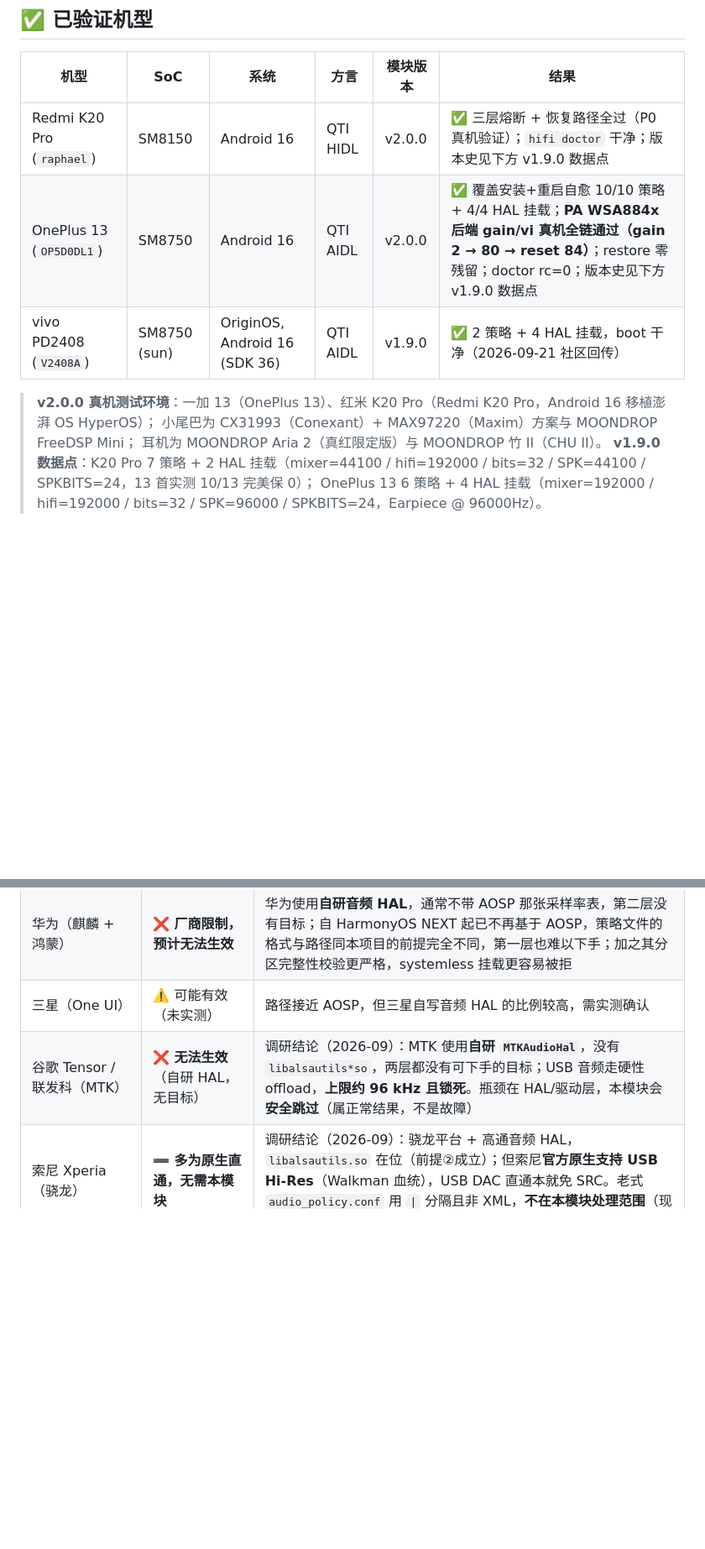
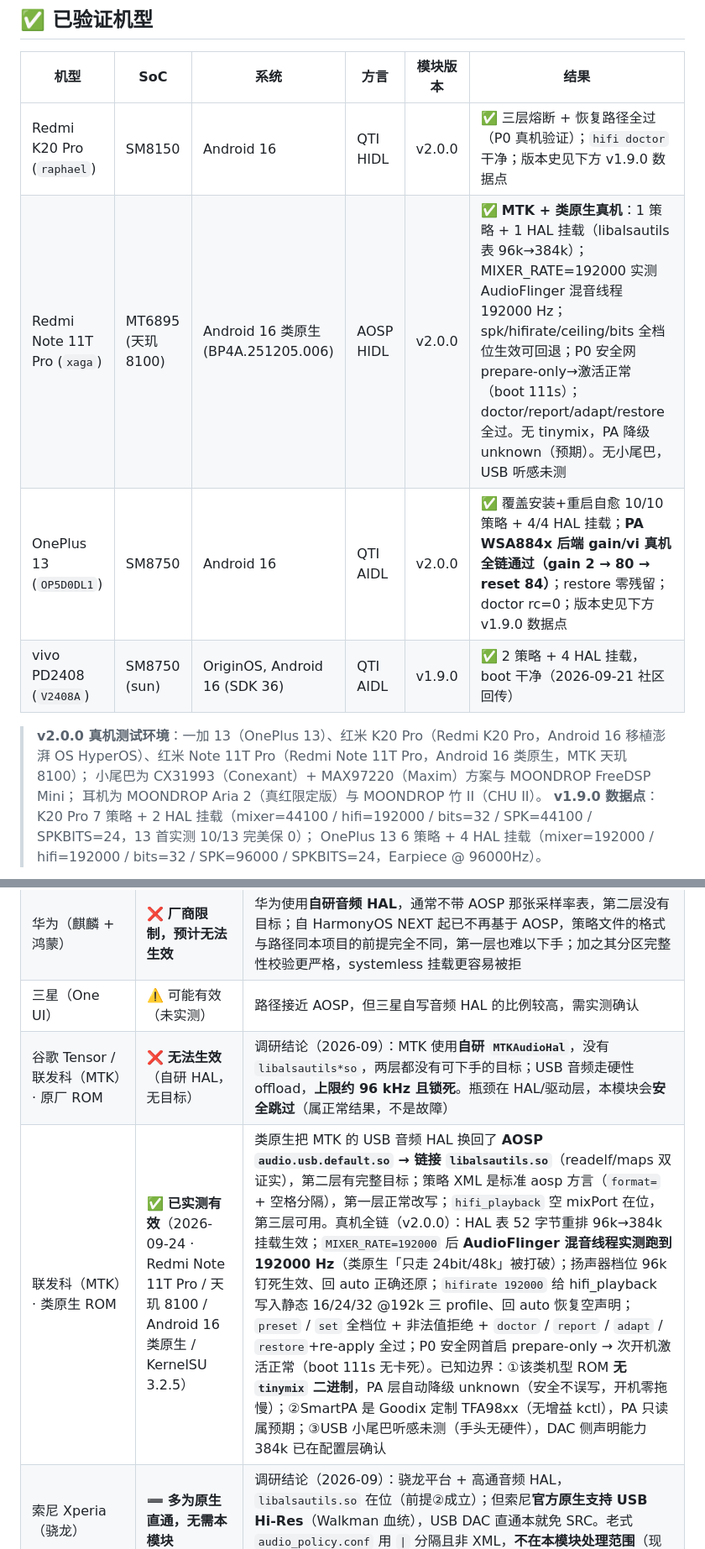
Before and after one commit to lizi600jin/hifi-src-bypass, a Markdown page: README.md, 2 parts joined by grey strips. Shown at 84% size. Drawn GitHub-style; blank space fills up the shorter version.

```diff
--- a/README.md
+++ b/README.md
@@ -121,10 +122,11 @@
 | 机型 | SoC | 系统 | 方言 | 模块版本 | 结果 |
 |---|---|---|---|---|---|
 | Redmi K20 Pro (`raphael`) | SM8150 | Android 16 | QTI HIDL | v2.0.0 | ✅ 三层熔断 + 恢复路径全过（P0 真机验证）；`hifi doctor` 干净；版本史见下方 v1.9.0 数据点 |
+| Redmi Note 11T Pro (`xaga`) | MT6895 (天玑 8100) | Android 16 类原生 (BP4A.251205.006) | AOSP HIDL | v2.0.0 | ✅ **MTK + 类原生真机**：1 策略 + 1 HAL 挂载（libalsautils 表 96k→384k）；MIXER_RATE=192000 实测 AudioFlinger 混音线程 192000 Hz；spk/hifirate/ceiling/bits 全档位生效可回退；P0 安全网 prepare-only→激活正常（boot 111s）；doctor/report/adapt/restore 全过。无 tinymix，PA 降级 unknown（预期）。无小尾巴，USB 听感未测 |
 | OnePlus 13 (`OP5D0DL1`) | SM8750 | Android 16 | QTI AIDL | v2.0.0 | ✅ 覆盖安装+重启自愈 10/10 策略 + 4/4 HAL 挂载；**PA WSA884x 后端 gain/vi 真机全链通过（gain 2 → 80 → reset 84）**；restore 零残留；doctor rc=0；版本史见下方 v1.9.0 数据点 |
 | vivo PD2408 (`V2408A`) | SM8750 (sun) | OriginOS, Android 16 (SDK 36) | QTI AIDL | v1.9.0 | ✅ 2 策略 + 4 HAL 挂载，boot 干净（2026-09-21 社区回传） |
 
-> **v2.0.0 真机测试环境**：一加 13（OnePlus 13）、红米 K20 Pro（Redmi K20 Pro，Android 16 移植澎湃 OS HyperOS）；
+> **v2.0.0 真机测试环境**：一加 13（OnePlus 13）、红米 K20 Pro（Redmi K20 Pro，Android 16 移植澎湃 OS HyperOS）、红米 Note 11T Pro（Redmi Note 11T Pro，Android 16 类原生，MTK 天玑 8100）；
 > 小尾巴为 CX31993（Conexant）+ MAX97220（Maxim）方案与 MOONDROP FreeDSP Mini；
 > 耳机为 MOONDROP Aria 2（真红限定版）与 MOONDROP 竹 II（CHU II）。
 > **v1.9.0 数据点**：K20 Pro 7 策略 + 2 HAL 挂载（mixer=44100 / hifi=192000 / bits=32 / SPK=44100 / SPKBITS=24，13 首实测 10/13 完美保 0）；
@@ -282,7 +284,8 @@ AudioOut_55 (hifi_playback) @192000 <- 网易云 FLOAT@192000 => 零重采样
 | 荣耀（MagicOS，高通 / 联发科） | ⚠️ 可能有效（未实测） | MagicOS 基于 AOSP，策略路径与米系 / O 系接近；但荣耀保留了自家音效与调优通路，仍需以实测为准 |
 | 华为（麒麟 + 鸿蒙） | ❌ **厂商限制，预计无法生效** | 华为使用**自研音频 HAL**，通常不带 AOSP 那张采样率表，第二层没有目标；自 HarmonyOS NEXT 起已不再基于 AOSP，策略文件的格式与路径同本项目的前提完全不同，第一层也难以下手；加之其分区完整性校验更严格，systemless 挂载更容易被拒 |
 | 三星（One UI） | ⚠️ 可能有效（未实测） | 路径接近 AOSP，但三星自写音频 HAL 的比例较高，需实测确认 |
-| 谷歌 Tensor / 联发科（MTK） | ❌ **无法生效**（自研 HAL，无目标） | 调研结论（2026-09）：MTK 使用**自研 `MTKAudioHal`**，没有 `libalsautils*so`，两层都没有可下手的目标；USB 音频走硬性 offload，**上限约 96 kHz 且锁死**。瓶颈在 HAL/驱动层，本模块会**安全跳过**（属正常结果，不是故障） |
+| 谷歌 Tensor / 联发科（MTK）· 原厂 ROM | ❌ **无法生效**（自研 HAL，无目标） | 调研结论（2026-09）：MTK 使用**自研 `MTKAudioHal`**，没有 `libalsautils*so`，两层都没有可下手的目标；USB 音频走硬性 offload，**上限约 96 kHz 且锁死**。瓶颈在 HAL/驱动层，本模块会**安全跳过**（属正常结果，不是故障） |
+| 联发科（MTK）· 类原生 ROM | ✅ **已实测有效**（2026-09-24 · Redmi Note 11T Pro / 天玑 8100 / Android 16 类原生 / KernelSU 3.2.5） | 类原生把 MTK 的 USB 音频 HAL 换回了 **AOSP `audio.usb.default.so` → 链接 `libalsautils.so`**（readelf/maps 双证实），第二层有完整目标；策略 XML 是标准 aosp 方言（`format=` + 空格分隔），第一层正常改写；`hifi_playback` 空 mixPort 在位，第三层可用。真机全链（v2.0.0）：HAL 表 52 字节重排 96k→384k 挂载生效；`MIXER_RATE=192000` 后 **AudioFlinger 混音线程实测跑到 192000 Hz**（类原生「只走 24bit/48k」被打破）；扬声器档位 96k 钉死生效、回 auto 正确还原；`hifirate 192000` 给 hifi_playback 写入静态 16/24/32 @192k 三 profile、回 auto 恢复空声明；`preset` / `set` 全档位 + 非法值拒绝 + `doctor` / `report` / `adapt` / `restore`+re-apply 全过；P0 安全网首启 prepare-only → 次开机激活正常（boot 111s 无卡死）。已知边界：①该类机型 ROM **无 `tinymix` 二进制**，PA 层自动降级 unknown（安全不误写，开机零拖慢）；②SmartPA 是 Goodix 定制 TFA98xx（无增益 kctl），PA 只读属预期；③USB 小尾巴听感未测（手头无硬件），DAC 侧声明能力 384k 已在配置层确认 |
 | 索尼 Xperia（骁龙） | ➖ **多为原生直通，无需本模块** | 调研结论（2026-09）：骁龙平台 + 高通音频 HAL，`libalsautils.so` 在位（前提②成立）；但索尼**官方原生支持 USB Hi-Res**（Walkman 血统），USB DAC 直通本就免 SRC。老式 `audio_policy.conf` 用 `\|` 分隔且非 XML，**不在本模块处理范围**（现代版本已改用 XML）。瓶颈是其音效链 |
 | Android 12 及更早 | ⚠️ 可能有效（未实测） | 多为 `type` / `format` 方言，代码已按 AOSP / HIDL 处理并有夹具测试，但缺真机数据 |
 
```
Also changed, not shown: other parts of README.md (+2 -1 lines).
